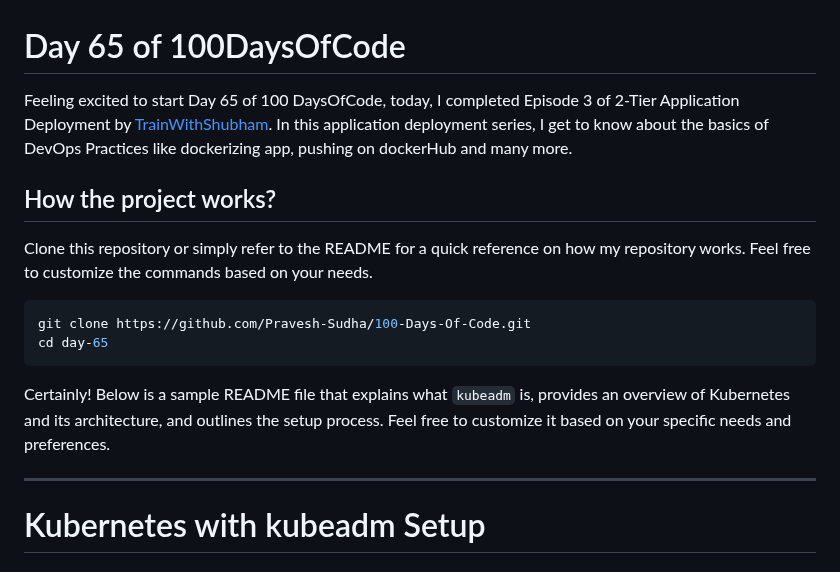
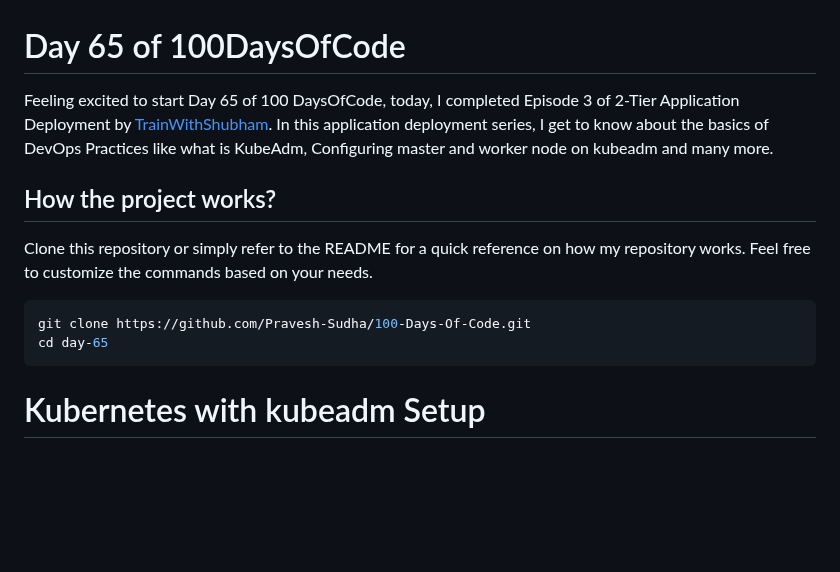
Before and after one commit to Pravesh-Sudha/100-Days-of-Code, a Markdown page: day-65/README.md, the part around the change. Rendered like a GitHub page; blank space fills up the shorter version.

Commit message:
udpated day65

````diff
--- a/day-65/README.md
+++ b/day-65/README.md
@@ -1,6 +1,6 @@
 # Day 65 of 100DaysOfCode
 
-Feeling excited to start Day 65 of 100 DaysOfCode, today, I completed Episode 3 of 2-Tier Application Deployment by [TrainWithShubham](https://youtu.be/LxPd81wiUP4?si=cXEomQ_O9eTDgZZZ). In this application deployment series, I get to know about the basics of DevOps Practices like dockerizing app, pushing on dockerHub and many more.
+Feeling excited to start Day 65 of 100 DaysOfCode, today, I completed Episode 3 of 2-Tier Application Deployment by [TrainWithShubham](https://youtu.be/LxPd81wiUP4?si=cXEomQ_O9eTDgZZZ). In this application deployment series, I get to know about the basics of DevOps Practices like what is KubeAdm, Configuring master and worker node on kubeadm and many more.
 
 ## How the project works?
 
@@ -10,10 +10,6 @@ Clone this repository or simply refer to the README for a quick reference on how
 git clone https://github.com/Pravesh-Sudha/100-Days-Of-Code.git
 cd day-65
 ```
-
-Certainly! Below is a sample README file that explains what `kubeadm` is, provides an overview of Kubernetes and its architecture, and outlines the setup process. Feel free to customize it based on your specific needs and preferences.
-
----
 
 # Kubernetes with kubeadm Setup
 
````
